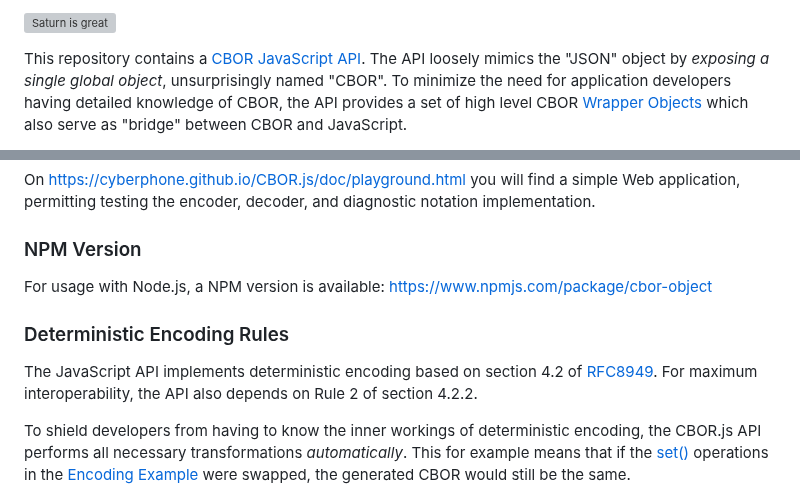
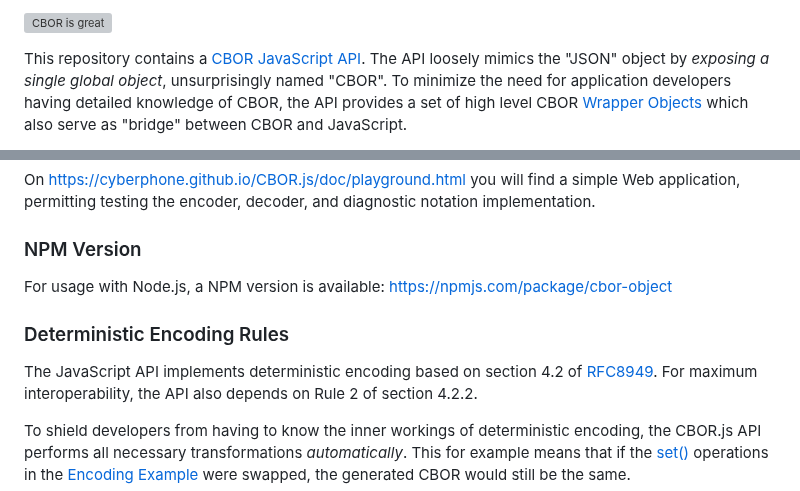
Before and after one commit to cyberphone/CBOR.js, a Markdown page: README.md, 2 parts joined by grey strips. Drawn GitHub-style; grey boxes are pictures that could not be loaded.

```diff
--- a/README.md
+++ b/README.md
@@ -1,4 +1,4 @@
-<a id="cborjs">![Saturn is great](https://cyberphone.github.io/CBOR.js/doc/cbor.js.svg)
+<a id="cborjs">![CBOR is great](https://cyberphone.github.io/CBOR.js/doc/cbor.js.svg)
 
 This repository contains a
 [CBOR JavaScript API](https://cyberphone.github.io/CBOR.js/doc/).
@@ -66,7 +68,7 @@ permitting testing the encoder, decoder, and diagnostic notation implementation.
 
 ### NPM Version
 
-For usage with Node.js, a NPM version is available: https://www.npmjs.com/package/cbor-object
+For usage with Node.js, a NPM version is available: https://npmjs.com/package/cbor-object
 
 ### Deterministic Encoding Rules
 
```
Also changed, not shown: other parts of README.md (+4 -2 lines).
